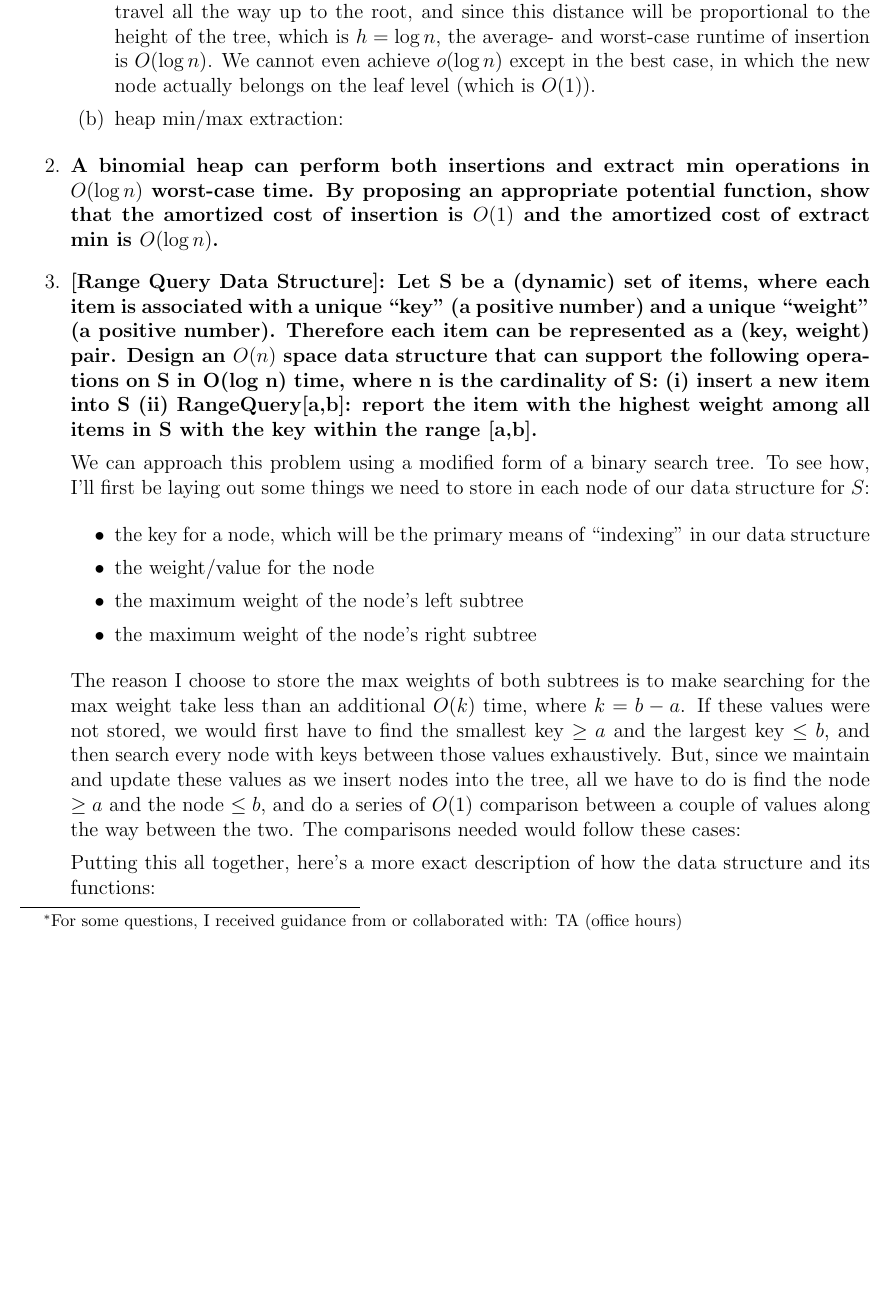
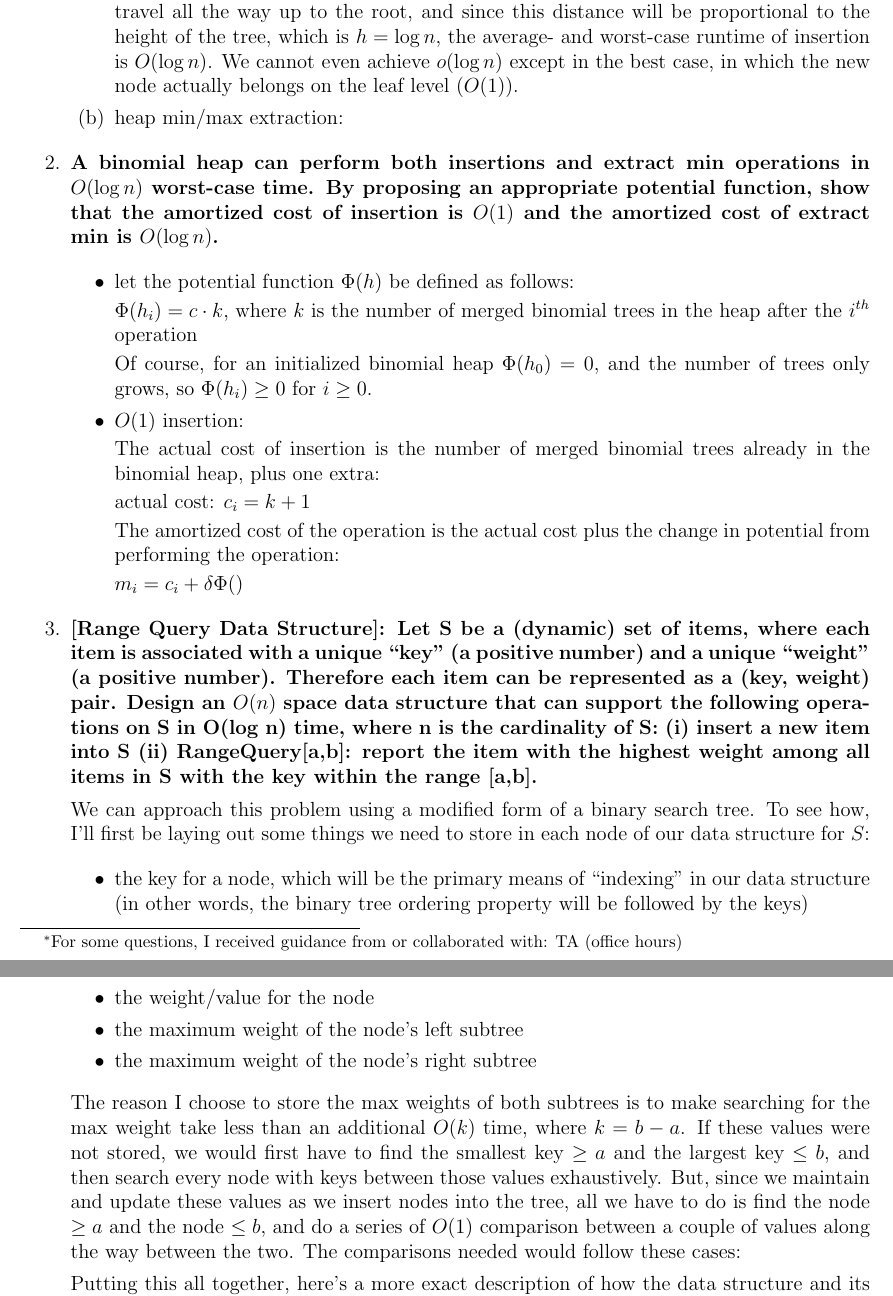
Before and after one commit to kobeeraveendran/cot5405, a LaTeX problem sheet (hw/hw2/hw2.tex): part of page 1 of 5 before the commit and two parts of pages 1 and 2 of 5 after it, the two joined at a grey line, cut so that both start at the same text, the shorter picture padded with empty space. Compiled offline with pdfLaTeX.

Commit message:
add part of problem 2

```diff
--- a/hw/hw2/hw2.tex
+++ b/hw/hw2/hw2.tex
@@ -31,7 +31,7 @@
         heap (except perhaps the last level) are full. Thus, during the bubble-up process, in the worst case a node will
         have to travel all the way up to the root, and since this distance will be proportional to the height of the tree,
         which is $h = \log n$, the average- and worst-case runtime of insertion is $O(\log n)$. We cannot even achieve
-        $o(\log n)$ except in the best case, in which the new node actually belongs on the leaf level (which is $O(1)$).
+        $o(\log n)$ except in the best case, in which the new node actually belongs on the leaf level ($O(1)$).
 
         \item heap min/max extraction:
     \end{enumerate}
@@ -39,6 +39,30 @@
     \item \textbf{A binomial heap can perform both insertions and extract min operations in $O(\log n)$
     worst-case time. By proposing an appropriate potential function, show that the amortized
     cost of insertion is $O(1)$ and the amortized cost of extract min is $O(\log n)$.}
+
+    \begin{itemize}
+        \item let the potential function $\Phi(h)$ be defined as follows:
+
+        $\Phi(h_i) = c \cdot k$, where $k$ is the number of merged binomial trees in the heap after
+        the $i^{th}$ operation
+
+        Of course, for an initialized binomial heap $\Phi(h_0) = 0$, and the number of trees only grows, so
+        $\Phi(h_i) \geq 0$ for $i \geq 0$.
+
+        \item $O(1)$ insertion:
+
+        The actual cost of insertion is the number of merged binomial trees already in the binomial heap, plus one
+        extra:
+
+        actual cost: $c_i = k + 1$
+
+        The amortized cost of the operation is the actual cost plus the change in potential from performing the
+        operation:
+
+        $m_i = c_i + \delta \Phi()$
+
+    \end{itemize}
+
     \item \textbf{[Range Query Data Structure]: Let S be a (dynamic) set of items, where each item is
     associated with a unique ``key'' (a positive number) and a unique ``weight'' (a positive
     number). Therefore each item can be represented as a (key, weight) pair. Design an $O(n)$
@@ -50,7 +74,8 @@
     some things we need to store in each node of our data structure for $S$:
 
     \begin{itemize}
-        \item the key for a node, which will be the primary means of ``indexing'' in our data structure
+        \item the key for a node, which will be the primary means of ``indexing'' in our data structure (in other words,
+        the binary tree ordering property will be followed by the keys)
         \item the weight/value for the node
         \item the maximum weight of the node's left subtree
         \item the maximum weight of the node's right subtree
```
Also changed, not shown: hw/hw2/hw2.pdf, 3 other files.
